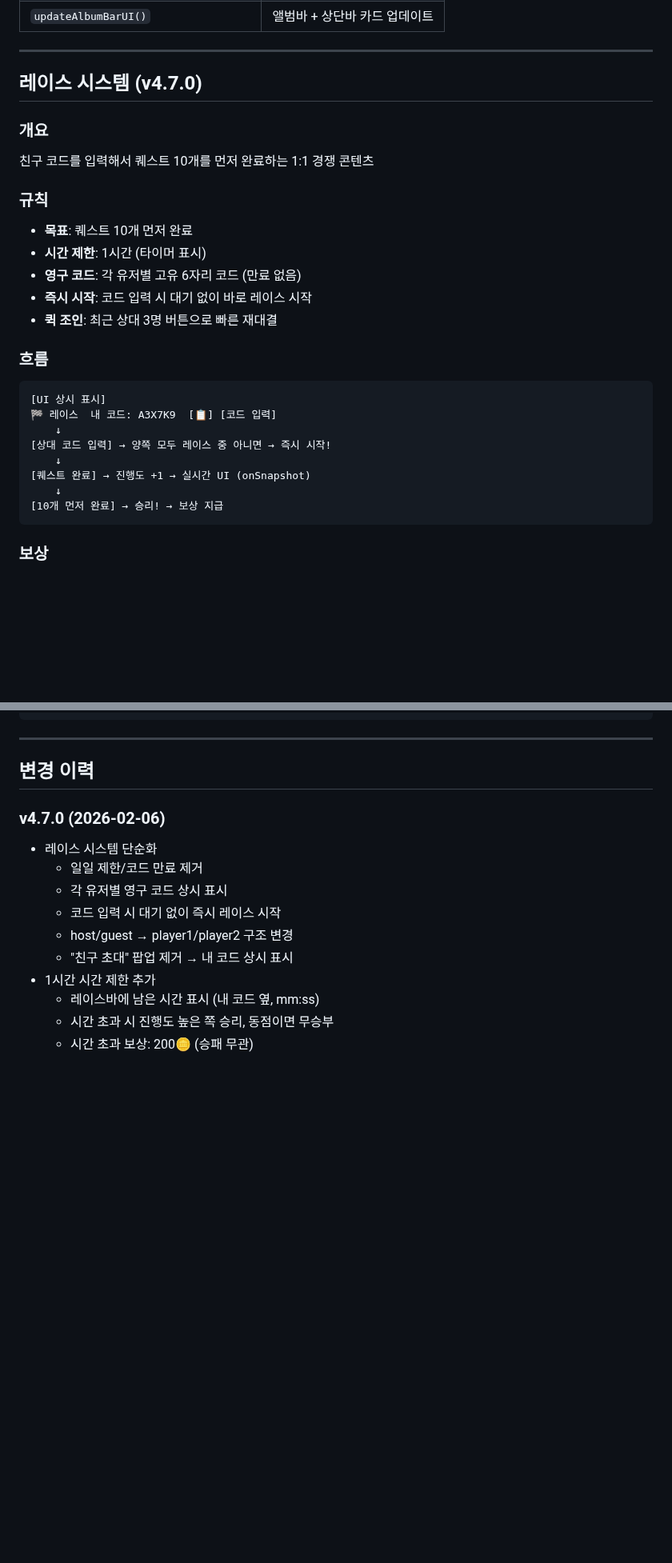
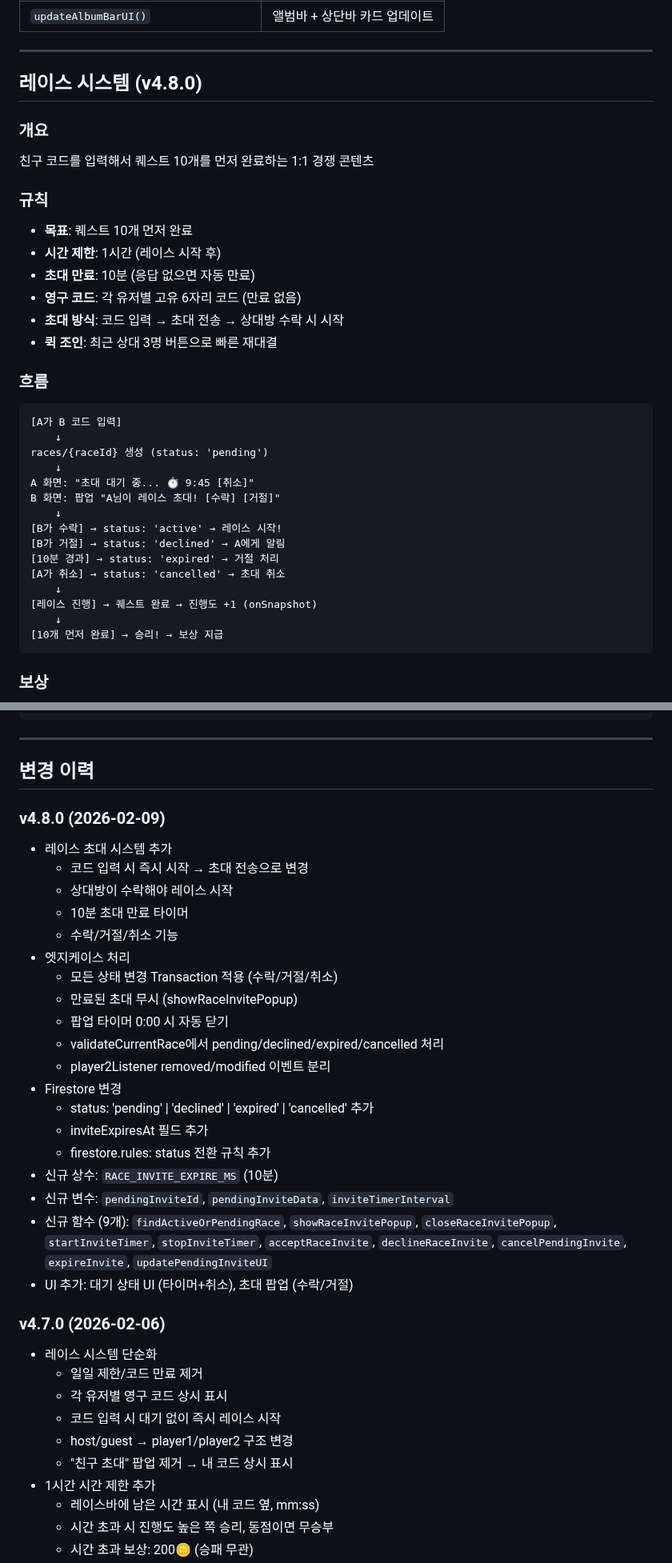
Before and after one commit to pmsecon1-code/merge-game, a Markdown page: handoff.md, 2 parts joined by grey strips. Shown at 80% size. Drawn GitHub-style; blank space fills up the shorter version.

````diff
--- a/handoff.md
+++ b/handoff.md
@@ -304,26 +304,34 @@ ALBUM_CYCLE_MS = 21일        // 초기화 주기
 
 ---
 
-## 레이스 시스템 (v4.7.0)
+## 레이스 시스템 (v4.8.0)
 
 ### 개요
 친구 코드를 입력해서 퀘스트 10개를 먼저 완료하는 1:1 경쟁 콘텐츠
 
 ### 규칙
 - **목표**: 퀘스트 10개 먼저 완료
-- **시간 제한**: 1시간 (타이머 표시)
+- **시간 제한**: 1시간 (레이스 시작 후)
+- **초대 만료**: 10분 (응답 없으면 자동 만료)
 - **영구 코드**: 각 유저별 고유 6자리 코드 (만료 없음)
-- **즉시 시작**: 코드 입력 시 대기 없이 바로 레이스 시작
+- **초대 방식**: 코드 입력 → 초대 전송 → 상대방 수락 시 시작
 - **퀵 조인**: 최근 상대 3명 버튼으로 빠른 재대결
 
 ### 흐름
 ```
-[UI 상시 표시]
-🏁 레이스  내 코드: A3X7K9  [📋] [코드 입력]
+[A가 B 코드 입력]
     ↓
-[상대 코드 입력] → 양쪽 모두 레이스 중 아니면 → 즉시 시작!
+races/{raceId} 생성 (status: 'pending')
     ↓
-[퀘스트 완료] → 진행도 +1 → 실시간 UI (onSnapshot)
+A 화면: "초대 대기 중... ⏱️ 9:45 [취소]"
+B 화면: 팝업 "A님이 레이스 초대! [수락] [거절]"
+    ↓
+[B가 수락] → status: 'active' → 레이스 시작!
+[B가 거절] → status: 'declined' → A에게 알림
+[10분 경과] → status: 'expired' → 거절 처리
+[A가 취소] → status: 'cancelled' → 초대 취소
+    ↓
+[레이스 진행] → 퀘스트 완료 → 진행도 +1 (onSnapshot)
     ↓
 [10개 먼저 완료] → 승리! → 보상 지급
 ```
@@ -479,6 +523,27 @@ db.collection('saves').get().then(s => {
 ---
 
 ## 변경 이력
+
+### v4.8.0 (2026-02-09)
+- 레이스 초대 시스템 추가
+  - 코드 입력 시 즉시 시작 → 초대 전송으로 변경
+  - 상대방이 수락해야 레이스 시작
+  - 10분 초대 만료 타이머
+  - 수락/거절/취소 기능
+- 엣지케이스 처리
+  - 모든 상태 변경 Transaction 적용 (수락/거절/취소)
+  - 만료된 초대 무시 (showRaceInvitePopup)
+  - 팝업 타이머 0:00 시 자동 닫기
+  - validateCurrentRace에서 pending/declined/expired/cancelled 처리
+  - player2Listener removed/modified 이벤트 분리
+- Firestore 변경
+  - status: 'pending' | 'declined' | 'expired' | 'cancelled' 추가
+  - inviteExpiresAt 필드 추가
+  - firestore.rules: status 전환 규칙 추가
+- 신규 상수: `RACE_INVITE_EXPIRE_MS` (10분)
+- 신규 변수: `pendingInviteId`, `pendingInviteData`, `inviteTimerInterval`
+- 신규 함수 (9개): `findActiveOrPendingRace`, `showRaceInvitePopup`, `closeRaceInvitePopup`, `startInviteTimer`, `stopInviteTimer`, `acceptRaceInvite`, `declineRaceInvite`, `cancelPendingInvite`, `expireInvite`, `updatePendingInviteUI`
+- UI 추가: 대기 상태 UI (타이머+취소), 초대 팝업 (수락/거절)
 
 ### v4.7.0 (2026-02-06)
 - 레이스 시스템 단순화
````
Also changed, not shown: other parts of handoff.md (+57 -19 lines).
